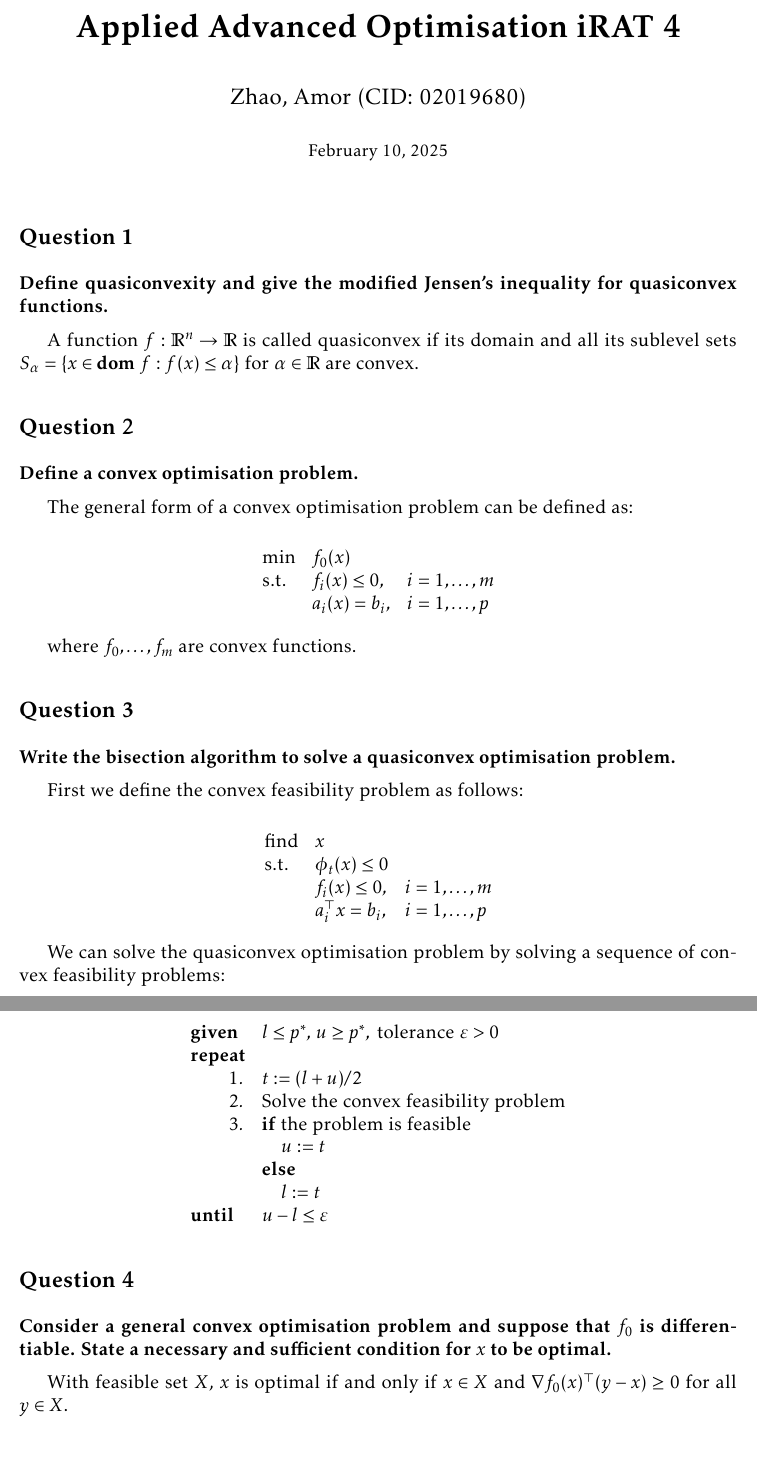
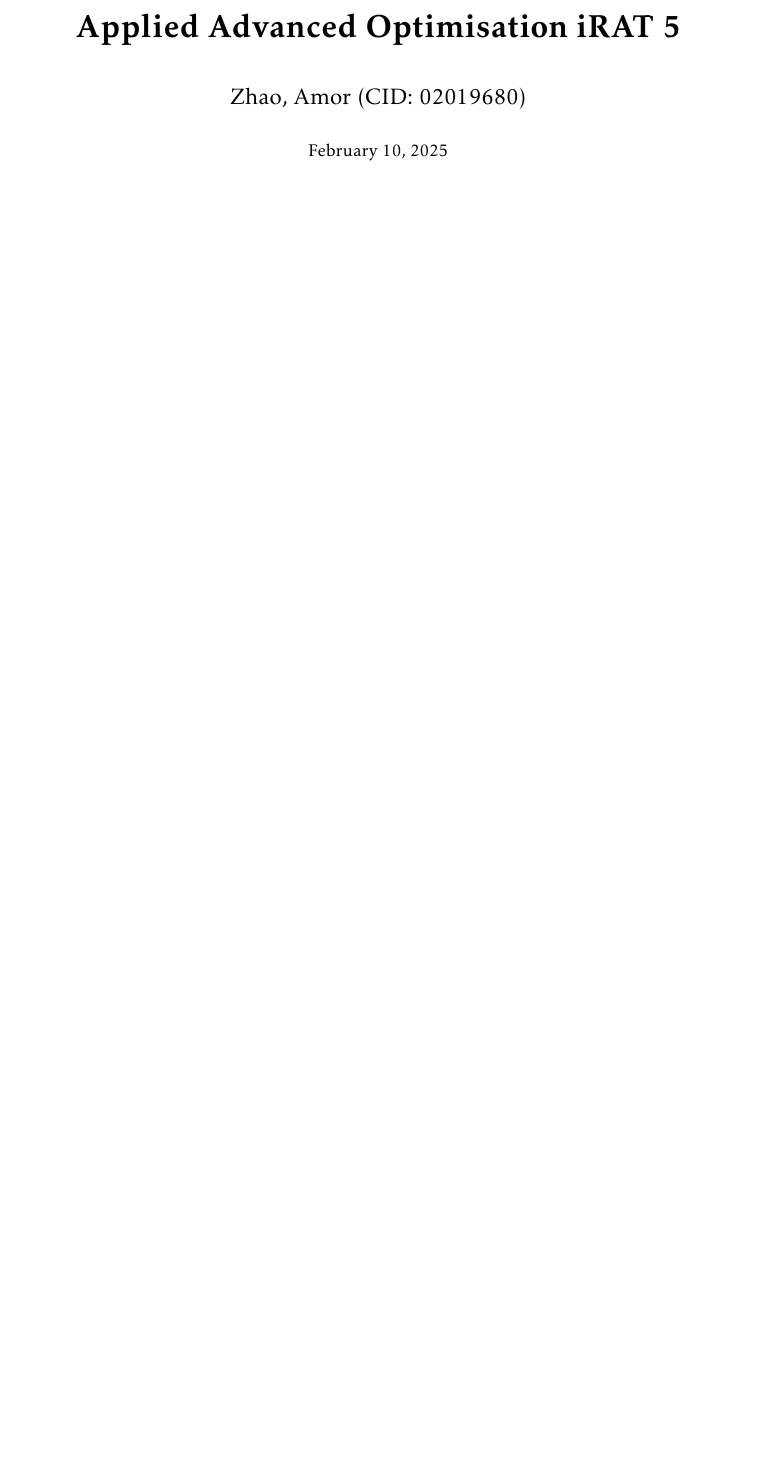
Before and after one commit to AmorZhao/Applied-advanced-optimisation, a LaTeX document (Weekly assessments - iRAT/template.tex): two parts of pages 1 and 2 of 5 before the commit and part of the page after it, the two joined at a grey line, cut so that both start at the same text, the shorter picture padded with empty space. Compiled offline with pdfLaTeX.

```diff
--- a/Weekly assessments - iRAT/template.tex
+++ b/Weekly assessments - iRAT/template.tex
@@ -83,7 +83,7 @@
     numberstyle=\tiny\color{halfgray}
 }
 
-\title{\textbf{Applied Advanced Optimisation iRAT 4}}
+\title{\textbf{Applied Advanced Optimisation iRAT 5}}
 \author{Zhao, Amor (CID: 02019680)}
 \date{\small \today}
 
```
Also changed, not shown: README.md, Weekly assessments - iRAT/AO_Test_5.pdf (added), Weekly assessments - iRAT/iRAT_4.pdf (added), Weekly assessments - iRAT/template.tex (2 more changed lines), 2 other files.
